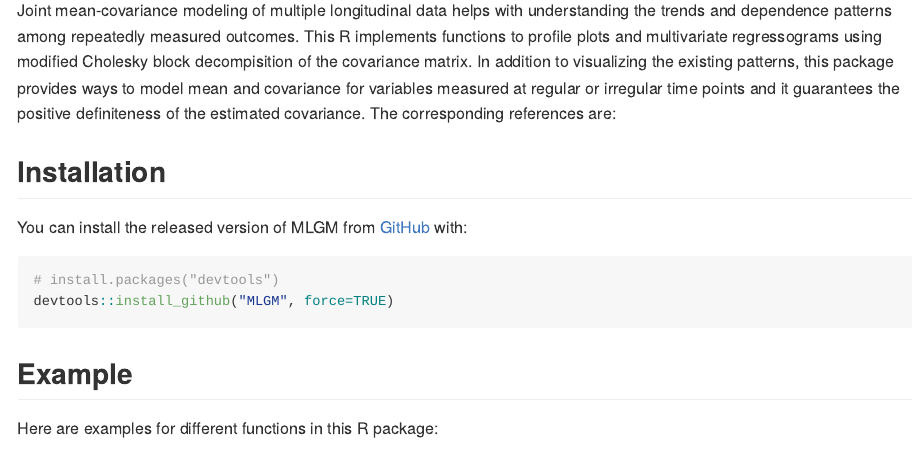
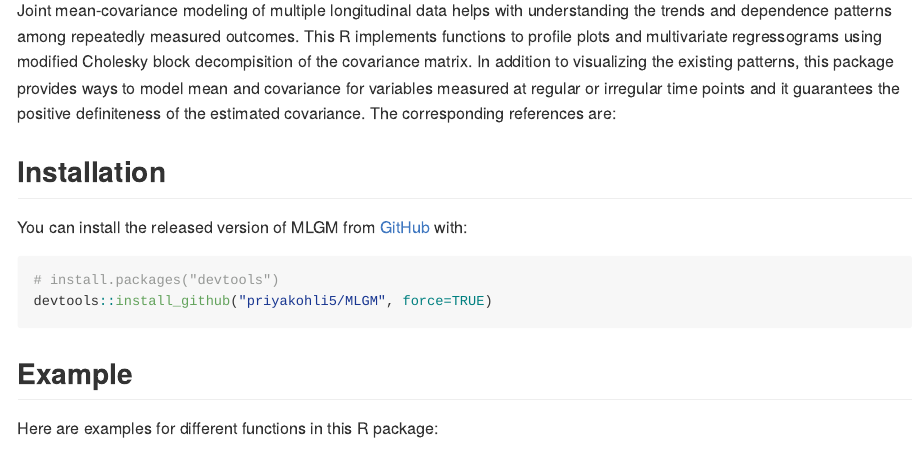
Before and after one commit to priyakohli5/MLGM, an R Markdown document (README.Rmd): the page in a window 1100 px wide, from 110 px down. Rendered offline with R 4.5, knitr and Pandoc, with nearby package versions; long lines of code are wrapped.

Commit message:
Update README.Rmd

````diff
--- a/README.Rmd
+++ b/README.Rmd
@@ -28,7 +28,7 @@ You can install the released version of MLGM from [GitHub](https://github.com/)
 
 ``` r
 # install.packages("devtools")
-devtools::install_github("MLGM", force=TRUE)
+devtools::install_github("priyakohli5/MLGM", force=TRUE)
 ```
 
 ## Example
````
